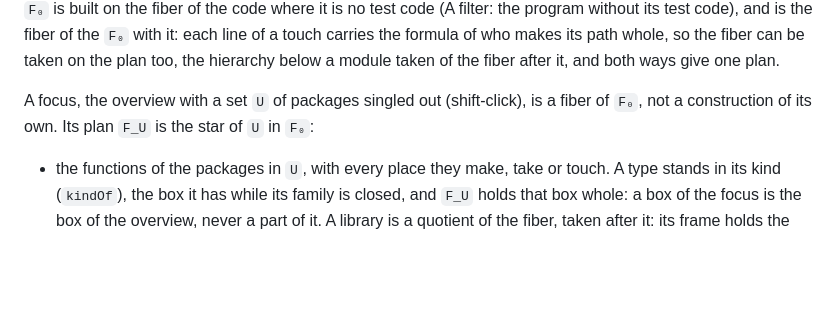
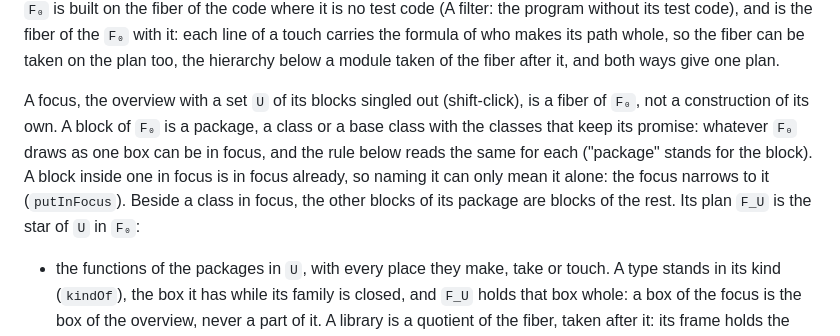
Before and after one commit to raoulg/atlas, a Markdown page: docs/reference/mathematics.md, the part around the change. Rendered like a GitHub page; blank space fills up the shorter version.

Commit message:
A focus on any block of the fine plan: a class or a base class as a package; a block inside the focus narrows it (#469)

```diff
--- a/docs/reference/mathematics.md
+++ b/docs/reference/mathematics.md
@@ -1227,8 +1227,12 @@ test code (A filter: the program without its test code), and is the fiber of the
 line of a touch carries the formula of who makes its path whole, so the fiber can be taken on the
 plan too, the hierarchy below a module taken of the fiber after it, and both ways give one plan.
 
-A focus, the overview with a set `U` of packages singled out (shift-click), is a fiber of `F₀`, not a
-construction of its own. Its plan `F_U` is the star of `U` in `F₀`:
+A focus, the overview with a set `U` of its blocks singled out (shift-click), is a fiber of `F₀`, not a
+construction of its own. A block of `F₀` is a package, a class or a base class with the classes that keep
+its promise: whatever `F₀` draws as one box can be in focus, and the rule below reads the same for each
+("package" stands for the block). A block inside one in focus is in focus already, so naming it can only
+mean it alone: the focus narrows to it (`putInFocus`). Beside a class in focus, the other blocks of its
+package are blocks of the rest. Its plan `F_U` is the star of `U` in `F₀`:
 
 - the functions of the packages in `U`, with every place they make, take or touch. A type stands in its
   kind (`kindOf`), the box it has while its family is closed, and `F_U` holds that box whole: a box of
```
Also changed, not shown: docs/changes/469.md (added, +12 -0 lines), docs/changes/469-class.png (added), docs/changes/469-package.png (added), 4 other files.
